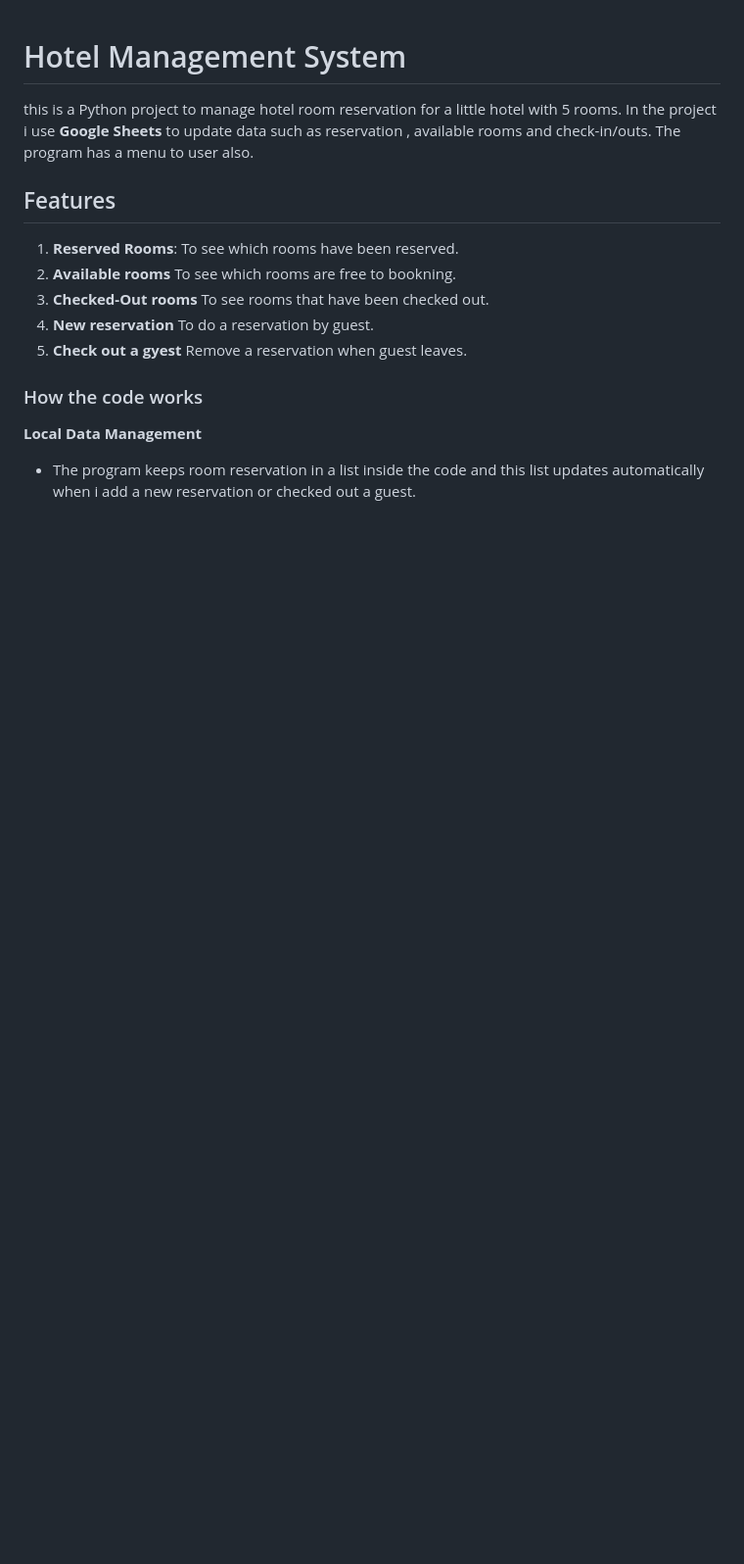
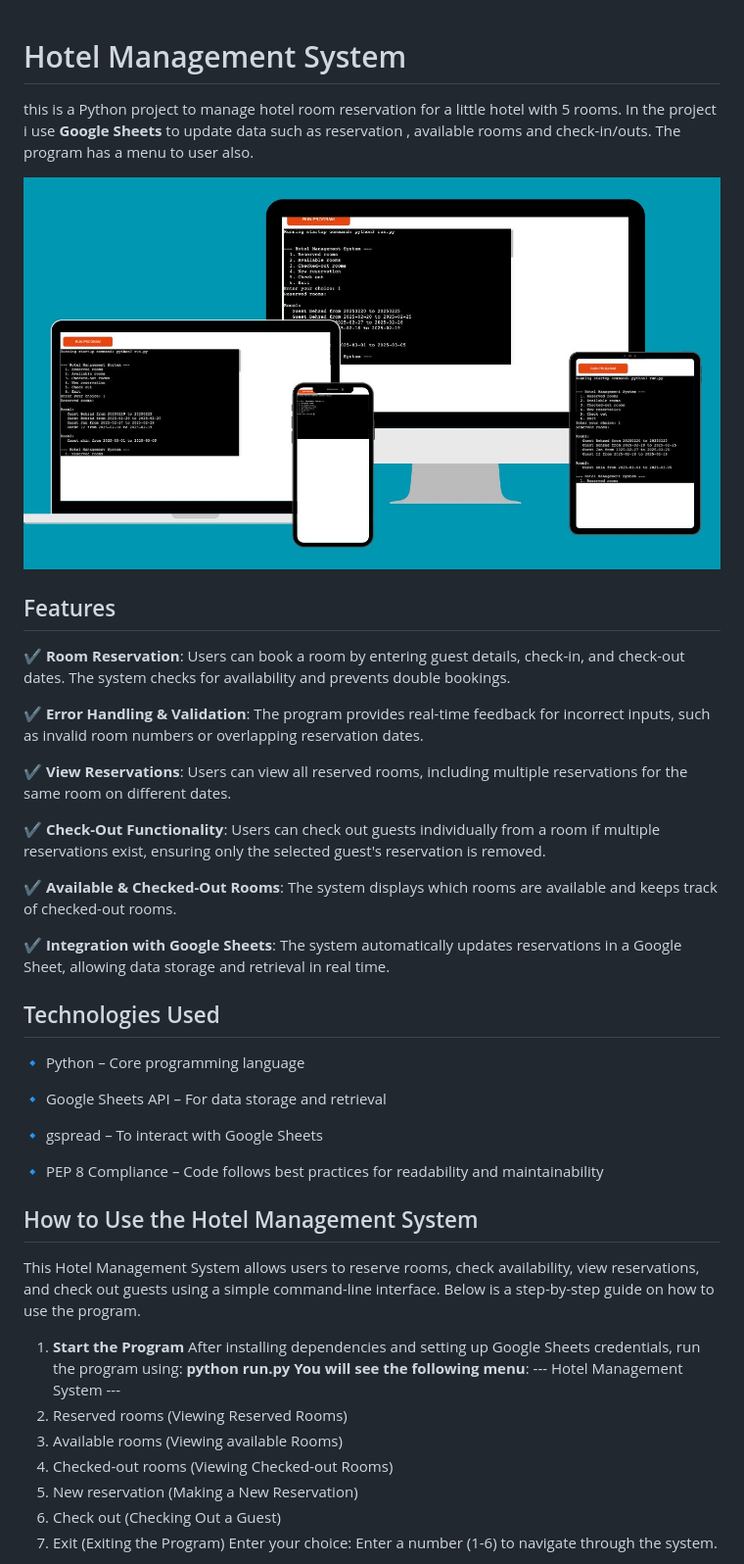
Before and after one commit to behzad17/My-Python-Project, a Markdown page: README.md, the part around the change printed below. Shown: that part at 98% size. Drawn GitHub-style; pictures changed too: images/devices.jpg (added); blank space fills up the shorter version.

Commit message:
add image to images file and uppdate README.md file

```diff
--- a/README.md
+++ b/README.md
@@ -4,15 +4,50 @@
 this is a Python project to manage hotel room reservation for a little hotel with 5 rooms. In the project i use **Google Sheets** to update data such as reservation , available rooms and check-in/outs.
 The program has a menu to user also.
 
+![Hotel Management System](images/devices.jpg)
+
+
 ## Features
 
-1. **Reserved Rooms**: To see which rooms have been reserved.
-2. **Available rooms** To see which rooms are free to bookning.
-3. **Checked-Out rooms** To see rooms that have been checked out.
-4. **New reservation** To do a reservation by guest.
-5. **Check out a gyest** Remove a reservation when guest leaves.
+**✔ Room Reservation**: Users can book a room by entering guest details, check-in, and check-out dates. The system checks for availability and prevents double bookings.
 
-### How the code works
+**✔ Error Handling & Validation**: The program provides real-time feedback for incorrect inputs, such as invalid room numbers or overlapping reservation dates.
 
-**Local Data Management**
-- The program keeps room reservation in a list inside the code and this list updates automatically when i add a new reservation or checked out a guest.
+**✔ View Reservations**: Users can view all reserved rooms, including multiple reservations for the same room on different dates.
+
+**✔ Check-Out Functionality**: Users can check out guests individually from a room if multiple reservations exist, ensuring only the selected guest's reservation is removed.
+
+**✔ Available & Checked-Out Rooms**: The system displays which rooms are available and keeps track of checked-out rooms.
+
+**✔ Integration with Google Sheets**: The system automatically updates reservations in a Google Sheet, allowing data storage and retrieval in real time.
+
+
+## Technologies Used
+🔹 Python – Core programming language
+
+🔹 Google Sheets API – For data storage and retrieval
+
+🔹 gspread – To interact with Google Sheets
+
+🔹 PEP 8 Compliance – Code follows best practices for readability and maintainability
+
+
+
+## How to Use the Hotel Management System
+This Hotel Management System allows users to reserve rooms, check availability, view reservations, and check out guests using a simple command-line interface. Below is a step-by-step guide on how to use the program.
+
+
+1. **Start the Program**
+After installing dependencies and setting up Google Sheets credentials, run the program using: **python run.py**
+**You will see the following menu**:
+--- Hotel Management System ---
+1. Reserved rooms (Viewing Reserved Rooms)
+2. Available rooms (Viewing available Rooms)
+3. Checked-out rooms (Viewing Checked-out Rooms)
+4. New reservation (Making a New Reservation)
+5. Check out (Checking Out a Guest)
+6. Exit (Exiting the Program)
+Enter your choice:
+Enter a number (1-6) to navigate through the system.
+
+
```
Also changed, not shown: other parts of README.md (+90 -0 lines).
